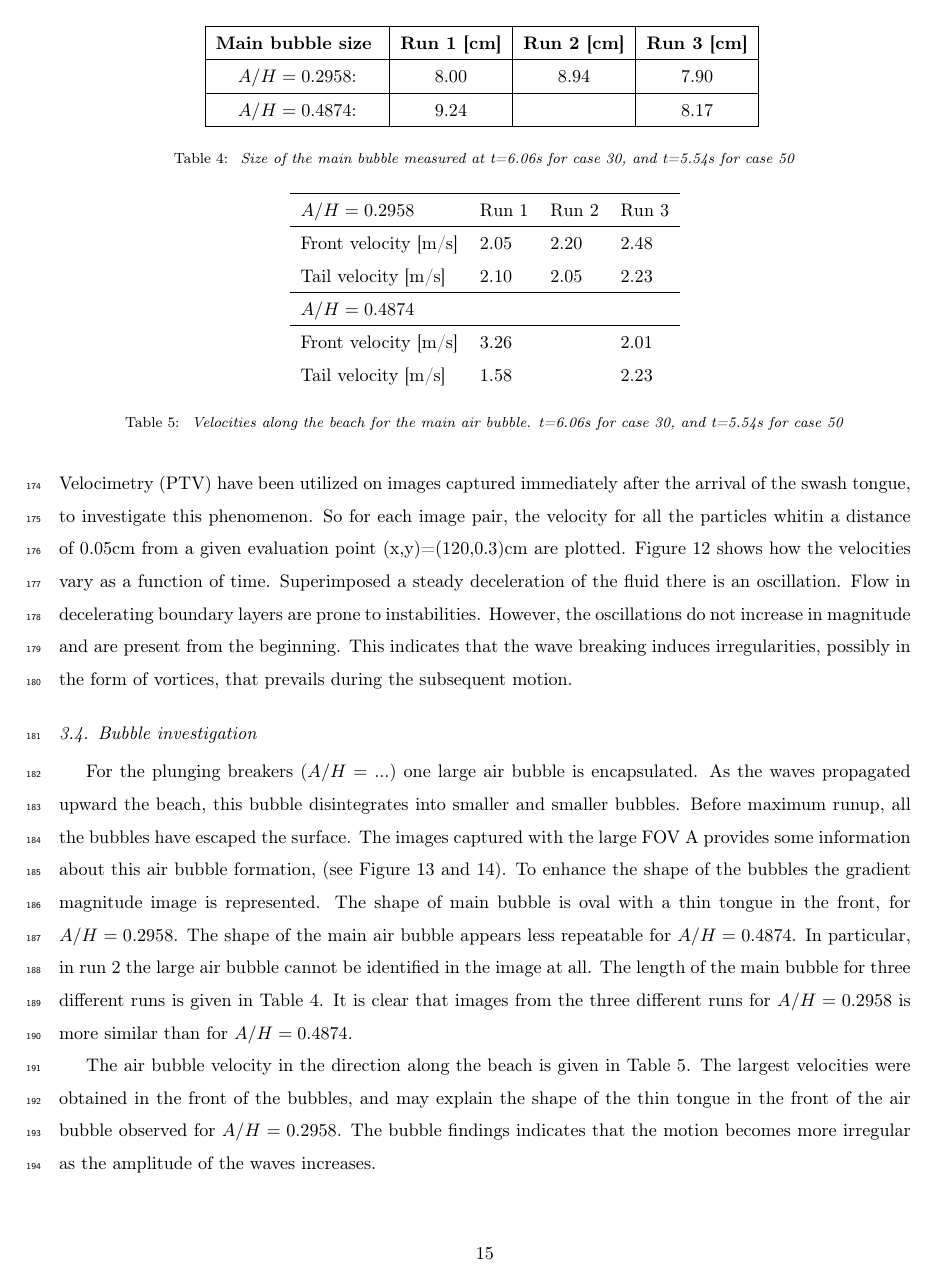
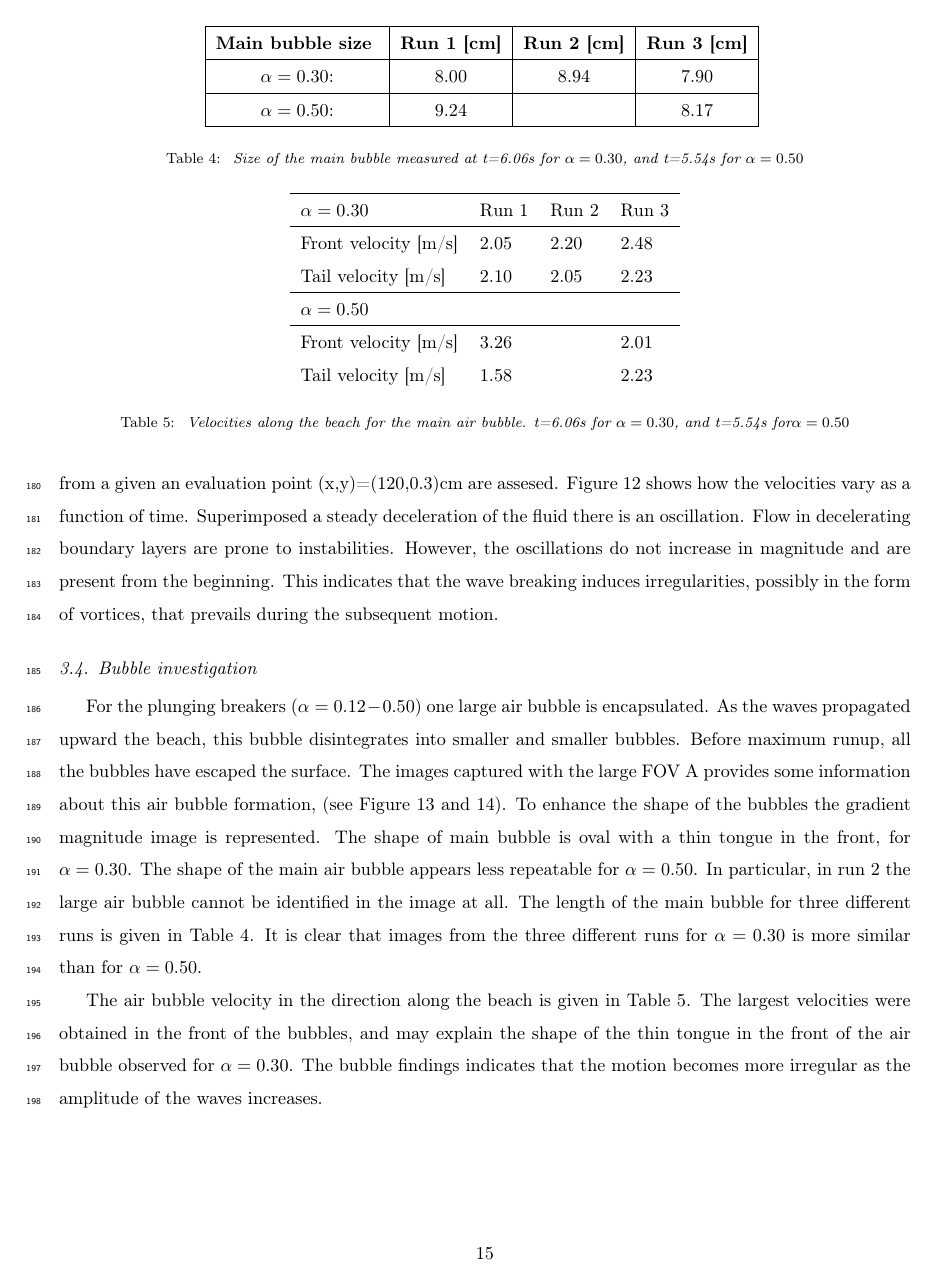
Before and after one commit to geirkp/expbreak, a LaTeX paper (plunging_breakers.tex): page 15 of 19. Compiled offline with pdfLaTeX.

Commit message:
Endret til amp til alpha

```diff
--- a/plunging_breakers.tex
+++ b/plunging_breakers.tex
@@ -480,7 +480,7 @@ $x=121.2cm$} }
                 \label{fig:wave_in_time}
         \end{figure}
 \sidenote{Fig 11: is t=6.15 close to first arrival of wave in FOV III ?}
-Inspection of movies of the front of the swash tongue from FOV IV (furthest up the beach) shows that a systematic swirling effect were present in the front of the swash tongue for $\alpha=0.50$.  Particle Tracking Velocimetry (PTV) have been utilized on images captured immediately after the arrival of the swash tongue, to investigate this phenomenon. So for each image pair, the velocity for all the particles whitin a distance of 0.05cm from a given evaluation point (x,y)=(120,0.3)cm are plotted. Figure \ref{fig:wave_in_time} shows how the velocities vary as a function of time. Superimposed a steady deceleration of the fluid there is an
+Inspection of movies of the front of the swash tongue from FOV IV (furthest up the beach) shows that a systematic swirling effect were present in the front of the swash tongue for $\alpha=0.50$.  Particle Tracking Velocimetry (PTV) have been utilized on images captured close to arrival of the swash tongue (5.33s), to investigate this phenomenon. In the front of the swash tongue, sparse seeding of particles prevented us from obtaineing velocities right after flow arrival. So the first time where enough particles were within the tongue was at t=6.16s. For each image pair after this, the velocity for all the particles whitin a distance of 0.05cm from a given an evaluation point (x,y)=(120,0.3)cm are assesed. Figure \ref{fig:wave_in_time} shows how the velocities vary as a function of time. Superimposed a steady deceleration of the fluid there is an
 oscillation.
 Flow in decelerating boundary layers are prone to instabilities.
 However, the oscillations do not increase in magnitude and are present
@@ -491,11 +491,11 @@ from the beginning.
 
  \subsection{Bubble investigation}
  \label{bub_inv}
- For the plunging breakers ($A/H=...$) one large air bubble is encapsulated. As the waves propagated upward the beach, this bubble disintegrates into smaller and smaller bubbles. Before maximum runup,  all the
-bubbles  have escaped the surface. The images captured with the large FOV A provides some information about this air bubble formation, (see Figure \ref{fig:bubble_30} and \ref{fig:bubble_50}). To enhance the shape of the bubbles the gradient magnitude image is represented. The shape of main bubble is oval with a thin tongue in the front, for $A/H=0.2958$. The shape of the main air bubble appears less repeatable for $A/H=0.4874$. In particular, in run 2 the large air bubble cannot
- be identified in the image at all. The length of the main bubble for three different runs is given in Table \ref{tab:b_case30}. It is clear that images from the three different runs for $A/H=0.2958$ is more similar than for $A/H=0.4874$.
+ For the plunging breakers ($\alpha=0.12-0.50$) one large air bubble is encapsulated. As the waves propagated upward the beach, this bubble disintegrates into smaller and smaller bubbles. Before maximum runup,  all the
+bubbles  have escaped the surface. The images captured with the large FOV A provides some information about this air bubble formation, (see Figure \ref{fig:bubble_30} and \ref{fig:bubble_50}). To enhance the shape of the bubbles the gradient magnitude image is represented. The shape of main bubble is oval with a thin tongue in the front, for $\alpha=0.30$. The shape of the main air bubble appears less repeatable for $\alpha=0.50$. In particular, in run 2 the large air bubble cannot
+ be identified in the image at all. The length of the main bubble for three different runs is given in Table \ref{tab:b_case30}. It is clear that images from the three different runs for $\alpha=0.30$ is more similar than for $\alpha=0.50$.
 
-The air bubble velocity in the direction along the beach is given in Table \ref{vel_bubb}. The largest velocities were obtained in the front of the bubbles, and may explain the shape of the thin tongue in the front of the air bubble observed for $A/H=0.2958$. The bubble findings indicates that the motion becomes more irregular as the amplitude of the waves increases.
+The air bubble velocity in the direction along the beach is given in Table \ref{vel_bubb}. The largest velocities were obtained in the front of the bubbles, and may explain the shape of the thin tongue in the front of the air bubble observed for $\alpha=0.30$. The bubble findings indicates that the motion becomes more irregular as the amplitude of the waves increases.
 \begin{figure}[]
 \centering
 \includegraphics[width=0.7\textwidth]{./Figures/BUBBLE/bubble_30_run1.eps}
@@ -519,13 +519,13 @@ The air bubble velocity in the direction along the beach is given in Table \ref{
 
 \begin{table}[]
 \centering
-\caption{\textit{ Size of the main bubble measured at t=6.06s for case 30, and t=5.54s for case 50}}
+\caption{\textit{ Size of the main bubble measured at t=6.06s for $\alpha=0.30$, and t=5.54s for $\alpha=0.50$}}
 \label{my-label}
 \begin{tabular}{|c|c|c|c|}
 \hline
 \textbf{Main bubble size }              & \textbf{Run 1 {[}cm{]}} & \textbf{Run 2 {[}cm{]}} & \textbf{Run 3 {[}cm{]}} \\ \hline
-$A/H=0.2958$:  & 8.00     & 8.94     & 7.90     \\ \hline
-$A/H=0.4874$: & 9.24     &      & 8.17     \\ \hline
+$\alpha=0.30$:  & 8.00     & 8.94     & 7.90     \\ \hline
+$\alpha=0.50$: & 9.24     &      & 8.17     \\ \hline
 \end{tabular}
 \label{tab:b_case30}
 \end{table}
@@ -544,14 +544,14 @@ $A/H=0.4874$: & 9.24     &      & 8.17     \\ \hline
 
 \begin{table}[]
 \centering
-\caption{\textit{ Velocities along the beach for the main air bubble.  t=6.06s for case 30, and t=5.54s for case 50}}
+\caption{\textit{ Velocities along the beach for the main air bubble.  t=6.06s for $\alpha=0.30$, and t=5.54s for$\alpha=0.50$}}
 \label{vel_bubb}
 \begin{tabular}{llll}
 \hline
-{\bf $A/H=0.2958$}                    & Run 1 & Run 2 & Run 3 \\ \hline
+{\bf $\alpha=0.30$}                    & Run 1 & Run 2 & Run 3 \\ \hline
 Front velocity {[}m/s{]}  & 2.05  & 2.20  & 2.48  \\
 Tail velocity {[}m/s{]}  & 2.10  & 2.05  & 2.23  \\ \hline
-{\bf $A/H=0.4874$}                    &       &       &       \\ \hline
+{\bf $\alpha=0.50$}                    &       &       &       \\ \hline
 Front velocity {[}m/s{]}  & 3.26  &   & 2.01  \\
 Tail velocity {[}m/s{]}   & 1.58  &   & 2.23
 \end{tabular}
```
Also changed, not shown: plunging_breakers.pdf, plunging_breakers.tex (40 more changed lines), 2 other files.
